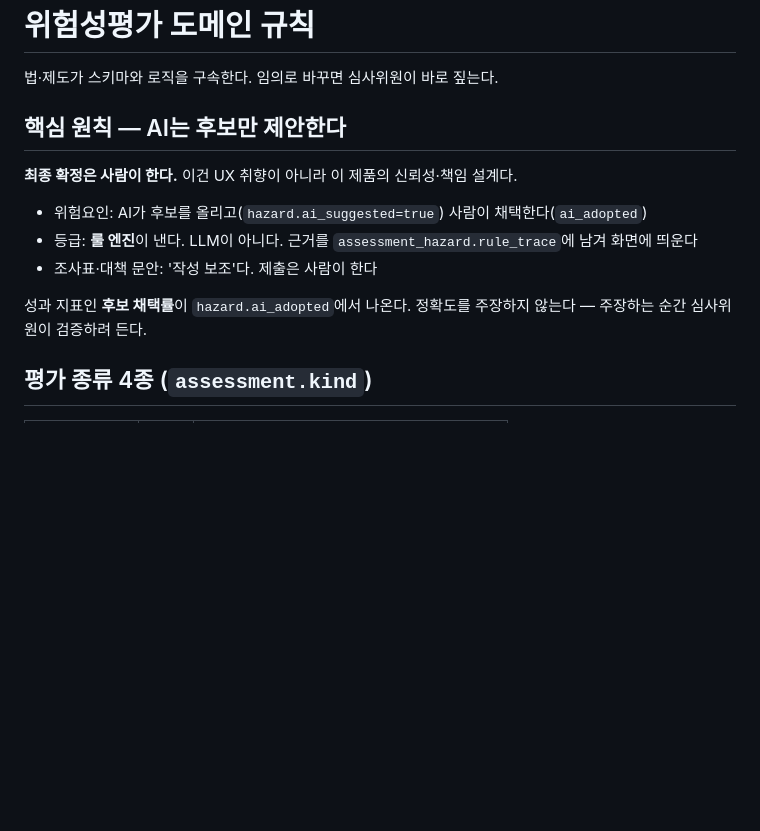
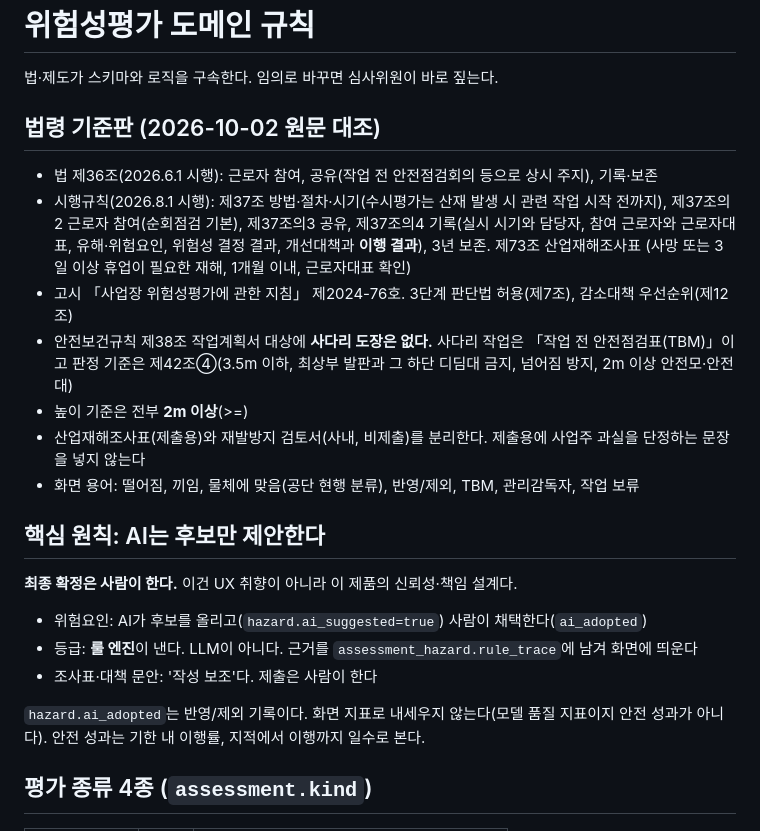
Before and after one commit to sodanhyun/saife, a Markdown page: .claude/rules/risk-domain.md, the part around the change. Rendered like a GitHub page; blank space fills up the shorter version.

Commit message:
docs(rules): 위험성평가 도메인 규칙에 2026 개정 법령 기준과 화면 용어를 반영
Co-Authored-By: Claude Opus 5.5 <noreply@anthropic.com>

```diff
--- a/.claude/rules/risk-domain.md
+++ b/.claude/rules/risk-domain.md
@@ -6,7 +6,21 @@ globs: ["backend/**/core/**/*.java", "backend/**/workplan/**/*.java", "backend/*
 
 법·제도가 스키마와 로직을 구속한다. 임의로 바꾸면 심사위원이 바로 짚는다.
 
-## 핵심 원칙 — AI는 후보만 제안한다
+## 법령 기준판 (2026-10-02 원문 대조)
+
+- 법 제36조(2026.6.1 시행): 근로자 참여, 공유(작업 전 안전점검회의 등으로 상시 주지), 기록·보존
+- 시행규칙(2026.8.1 시행): 제37조 방법·절차·시기(수시평가는 산재 발생 시 관련 작업 시작 전까지),
+  제37조의2 근로자 참여(순회점검 기본), 제37조의3 공유, 제37조의4 기록(실시 시기와 담당자, 참여 근로자와
+  근로자대표, 유해·위험요인, 위험성 결정 결과, 개선대책과 **이행 결과**), 3년 보존. 제73조 산업재해조사표
+  (사망 또는 3일 이상 휴업이 필요한 재해, 1개월 이내, 근로자대표 확인)
+- 고시 「사업장 위험성평가에 관한 지침」 제2024-76호. 3단계 판단법 허용(제7조), 감소대책 우선순위(제12조)
+- 안전보건규칙 제38조 작업계획서 대상에 **사다리 도장은 없다.** 사다리 작업은 「작업 전 안전점검표(TBM)」이고
+  판정 기준은 제42조④(3.5m 이하, 최상부 발판과 그 하단 디딤대 금지, 넘어짐 방지, 2m 이상 안전모·안전대)
+- 높이 기준은 전부 **2m 이상**(>=)
+- 산업재해조사표(제출용)와 재발방지 검토서(사내, 비제출)를 분리한다. 제출용에 사업주 과실을 단정하는 문장을 넣지 않는다
+- 화면 용어: 떨어짐, 끼임, 물체에 맞음(공단 현행 분류), 반영/제외, TBM, 관리감독자, 작업 보류
+
+## 핵심 원칙: AI는 후보만 제안한다
 
 **최종 확정은 사람이 한다.** 이건 UX 취향이 아니라 이 제품의 신뢰성·책임 설계다.
 
@@ -14,8 +28,8 @@ globs: ["backend/**/core/**/*.java", "backend/**/workplan/**/*.java", "backend/*
 - 등급: **룰 엔진**이 낸다. LLM이 아니다. 근거를 `assessment_hazard.rule_trace`에 남겨 화면에 띄운다
 - 조사표·대책 문안: '작성 보조'다. 제출은 사람이 한다
 
-성과 지표인 **후보 채택률**이 `hazard.ai_adopted`에서 나온다. 정확도를 주장하지 않는다 —
-주장하는 순간 심사위원이 검증하려 든다.
+`hazard.ai_adopted`는 반영/제외 기록이다. 화면 지표로 내세우지 않는다(모델 품질 지표이지 안전 성과가 아니다).
+안전 성과는 기한 내 이행률, 지적에서 이행까지 일수로 본다.
 
 ## 평가 종류 4종 (`assessment.kind`)
 
```
